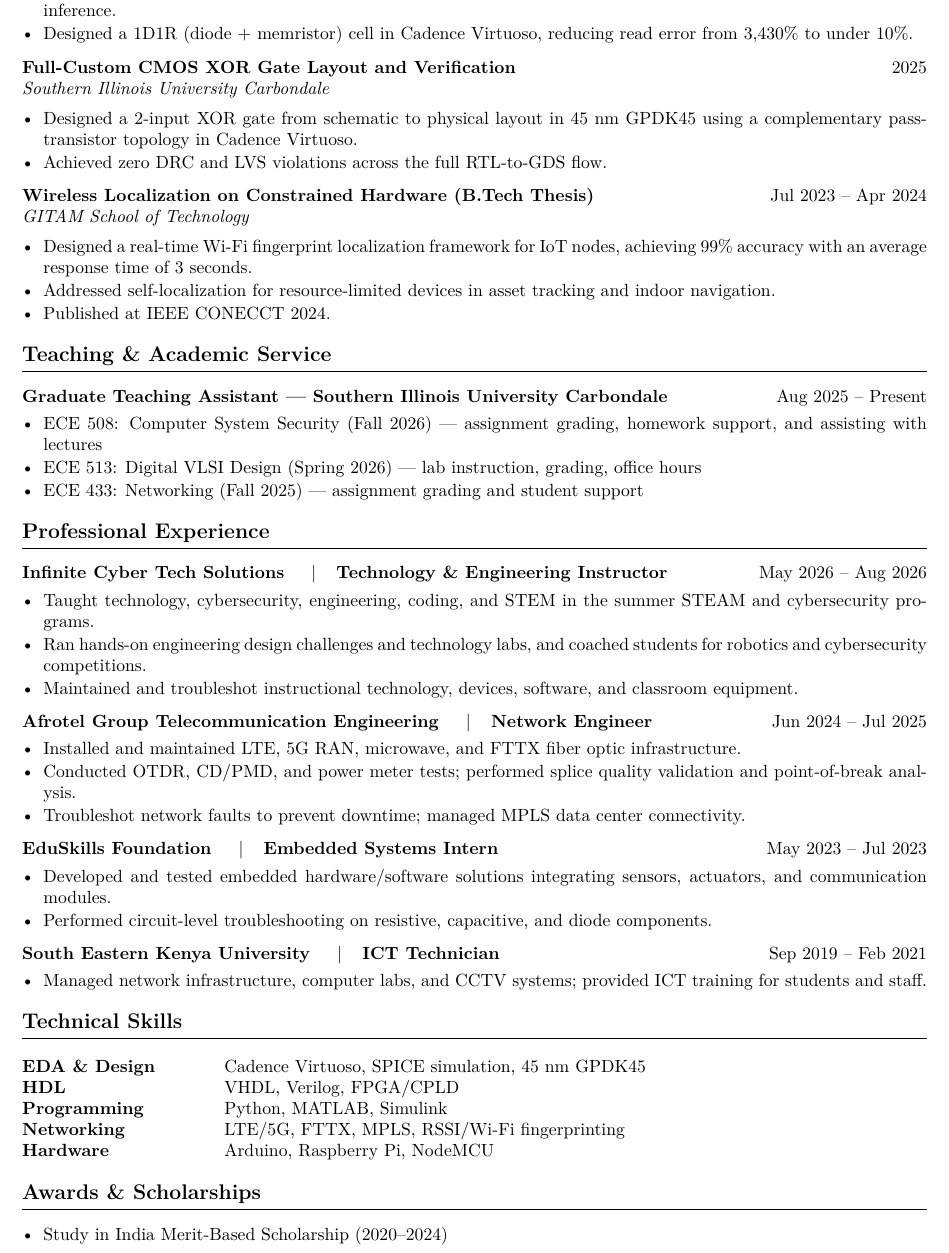
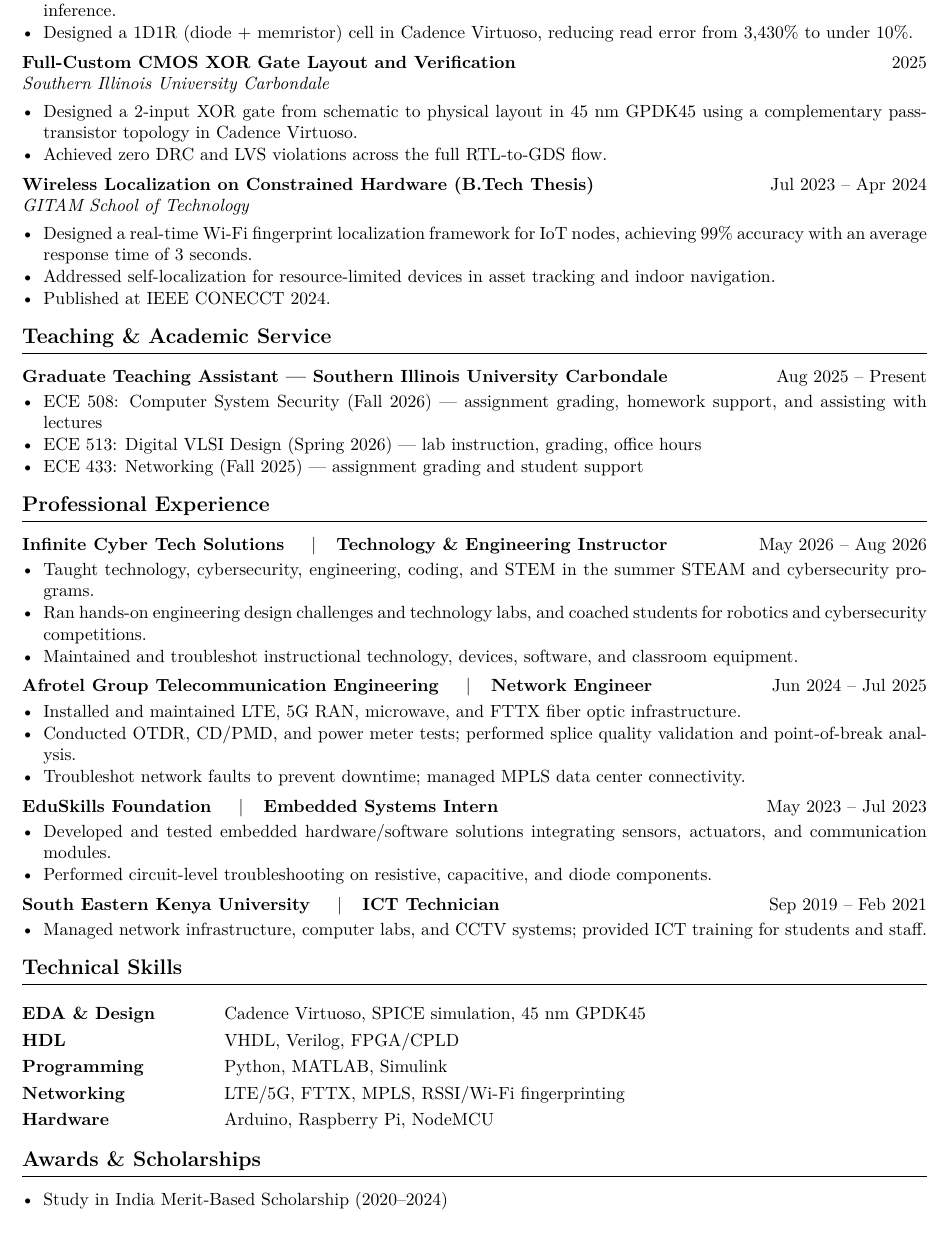
Before and after one commit to crisphinen/crisphinen.github.io, a LaTeX CV (cv/Crisphine_Resume.tex): part of page 2 of 2, cut so that both start at the same text. Compiled offline with pdfLaTeX.

Commit message:
Keep entry headings with their bullets and space the skills table
Guards each entry with \filbreak so a heading cannot be orphaned at a
page break, and gives the skills rows the same breathing room as the
rest of the page. Section spacing and margins tightened slightly to
hold it at two pages.

```diff
--- a/cv/Crisphine_Resume.tex
+++ b/cv/Crisphine_Resume.tex
@@ -1,6 +1,6 @@
 \documentclass[10.5pt,letterpaper]{article}
 
-\usepackage[margin=0.7in,top=0.55in,bottom=0.5in]{geometry}
+\usepackage[margin=0.7in,top=0.5in,bottom=0.45in]{geometry}
 \usepackage[T1]{fontenc}
 \usepackage{lmodern}
 \usepackage{enumitem}
@@ -12,14 +12,14 @@
 \setlength{\parindent}{0pt}
 
 \titleformat{\section}{\large\bfseries}{}{0em}{}[\vspace{-0.6em}\rule{\textwidth}{0.6pt}]
-\titlespacing*{\section}{0pt}{1.0em}{0.5em}
+\titlespacing*{\section}{0pt}{0.8em}{0.4em}
 
 % \entry{left}{right}
-\newcommand{\entry}[2]{\textbf{#1}\hfill #2\par}
+\newcommand{\entry}[2]{\filbreak\textbf{#1}\hfill #2\par}
 % \subentry{left}{right}
 \newcommand{\subentry}[2]{\textit{#1}\hfill \textit{#2}\par\vspace{0.15em}}
 
-\setlist[itemize]{leftmargin=1.2em,topsep=0.15em,itemsep=0.1em,parsep=0pt,label=\textbullet}
+\setlist[itemize]{leftmargin=1.2em,topsep=0.1em,itemsep=0.05em,parsep=0pt,label=\textbullet}
 
 \begin{document}
 
@@ -118,7 +118,7 @@ Machine learning $\cdot$ LLM agents for hardware design $\cdot$ LLM agent securi
   \item Designed a 1D1R (diode + memristor) cell in Cadence Virtuoso, reducing read error from 3,430\%
         to under 10\%.
 \end{itemize}
-\vspace{0.35em}
+\vspace{0.25em}
 \entry{Full-Custom CMOS XOR Gate Layout and Verification}{2025}
 \subentry{Southern Illinois University Carbondale}{}
 \begin{itemize}
@@ -158,7 +158,7 @@ Machine learning $\cdot$ LLM agents for hardware design $\cdot$ LLM agent securi
   \item Maintained and troubleshot instructional technology, devices, software, and classroom
         equipment.
 \end{itemize}
-\vspace{0.35em}
+\vspace{0.25em}
 \entry{Afrotel Group Telecommunication Engineering \quad$|$\quad Network Engineer}{Jun 2024 -- Jul 2025}
 \begin{itemize}
   \item Installed and maintained LTE, 5G RAN, microwave, and FTTX fiber optic infrastructure.
@@ -166,14 +166,14 @@ Machine learning $\cdot$ LLM agents for hardware design $\cdot$ LLM agent securi
         point-of-break analysis.
   \item Troubleshot network faults to prevent downtime; managed MPLS data center connectivity.
 \end{itemize}
-\vspace{0.35em}
+\vspace{0.25em}
 \entry{EduSkills Foundation \quad$|$\quad Embedded Systems Intern}{May 2023 -- Jul 2023}
 \begin{itemize}
   \item Developed and tested embedded hardware/software solutions integrating sensors, actuators, and
         communication modules.
   \item Performed circuit-level troubleshooting on resistive, capacitive, and diode components.
 \end{itemize}
-\vspace{0.35em}
+\vspace{0.25em}
 \entry{South Eastern Kenya University \quad$|$\quad ICT Technician}{Sep 2019 -- Feb 2021}
 \begin{itemize}
   \item Managed network infrastructure, computer labs, and CCTV systems; provided ICT training for
@@ -182,13 +182,14 @@ Machine learning $\cdot$ LLM agents for hardware design $\cdot$ LLM agent securi
 
 %%%%%%%%%%%%%%%%%%%%%%%%%%%%%%%%%%%%%%%%%%%%%%%%%%%%%%%%%%%%%%%%%%%%%%%%%%%%%%
 \section*{Technical Skills}
+{\renewcommand{\arraystretch}{1.25}
 \begin{tabular}{@{}p{0.20\textwidth}p{0.76\textwidth}@{}}
   \textbf{EDA \& Design} & Cadence Virtuoso, SPICE simulation, 45 nm GPDK45 \\
   \textbf{HDL}           & VHDL, Verilog, FPGA/CPLD \\
   \textbf{Programming}   & Python, MATLAB, Simulink \\
   \textbf{Networking}    & LTE/5G, FTTX, MPLS, RSSI/Wi-Fi fingerprinting \\
   \textbf{Hardware}      & Arduino, Raspberry Pi, NodeMCU \\
-\end{tabular}
+\end{tabular}}
 
 %%%%%%%%%%%%%%%%%%%%%%%%%%%%%%%%%%%%%%%%%%%%%%%%%%%%%%%%%%%%%%%%%%%%%%%%%%%%%%
 \section*{Awards \& Scholarships}
```
Also changed, not shown: Crisphine_Resume.pdf, cv/Crisphine_Resume.pdf, cv/Crisphine_Resume.tex (8 more changed lines), 1 other file.
